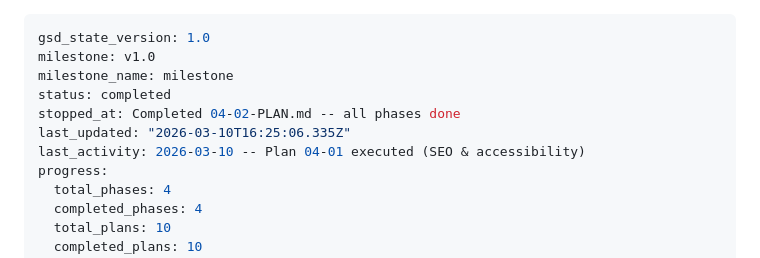
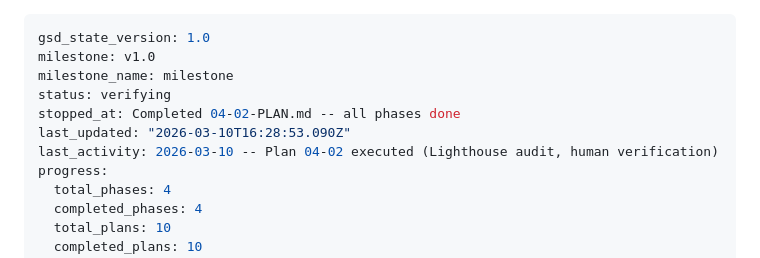
Before and after one commit to getdictus/dictus-website, a Markdown page: .planning/STATE.md, the part around the change. Rendered like a GitHub page.

Commit message:
docs(phase-04): complete phase execution and verification

```diff
--- a/.planning/STATE.md
+++ b/.planning/STATE.md
@@ -2,10 +2,10 @@
 gsd_state_version: 1.0
 milestone: v1.0
 milestone_name: milestone
-status: completed
+status: verifying
 stopped_at: Completed 04-02-PLAN.md -- all phases done
-last_updated: "2026-03-10T16:25:06.335Z"
-last_activity: 2026-03-10 -- Plan 04-01 executed (SEO & accessibility)
+last_updated: "2026-03-10T16:28:53.090Z"
+last_activity: 2026-03-10 -- Plan 04-02 executed (Lighthouse audit, human verification)
 progress:
   total_phases: 4
   completed_phases: 4
```
Also changed, not shown: 1 other file.
